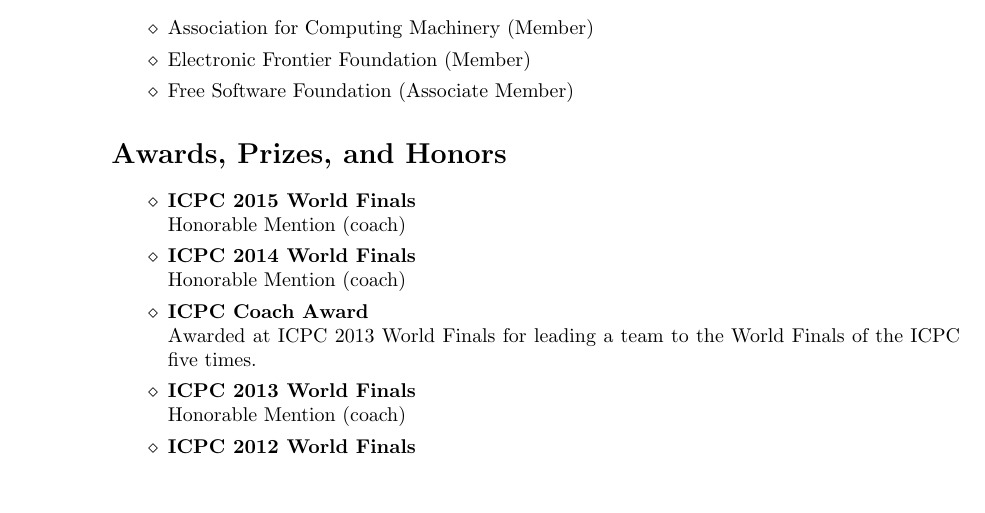
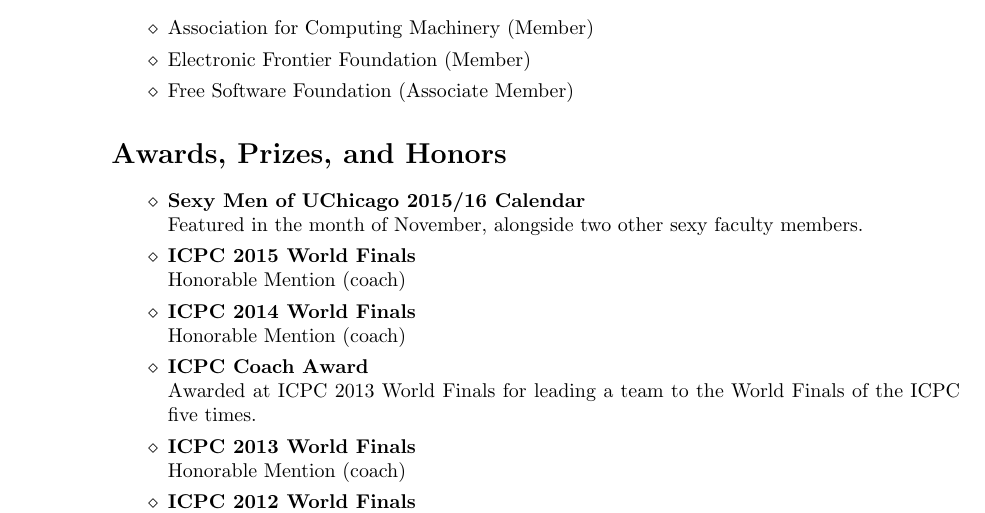
Before and after one commit to borjasotomayor/cv, a LaTeX CV (cv.tex): part of page 13 of 14, cut so that both start at the same text, the shorter picture padded with empty space. Compiled offline with pdfLaTeX.

Commit message:
I am teh sex.

```diff
--- a/cv.tex
+++ b/cv.tex
@@ -459,6 +459,7 @@
 \section*{\hspace{-1cm}Awards, Prizes, and Honors}
 
 \begin{category}{}
+\citem{Sexy Men of UChicago 2015/16 Calendar}\\Featured in the month of November, alongside two other sexy faculty members.
 \citem{ICPC 2015 World Finals}\\Honorable Mention (coach)
 \citem{ICPC 2014 World Finals}\\Honorable Mention (coach)
 \citem{ICPC Coach Award}\\Awarded at ICPC 2013 World Finals for leading a team to the World Finals of the ICPC five times.
```
